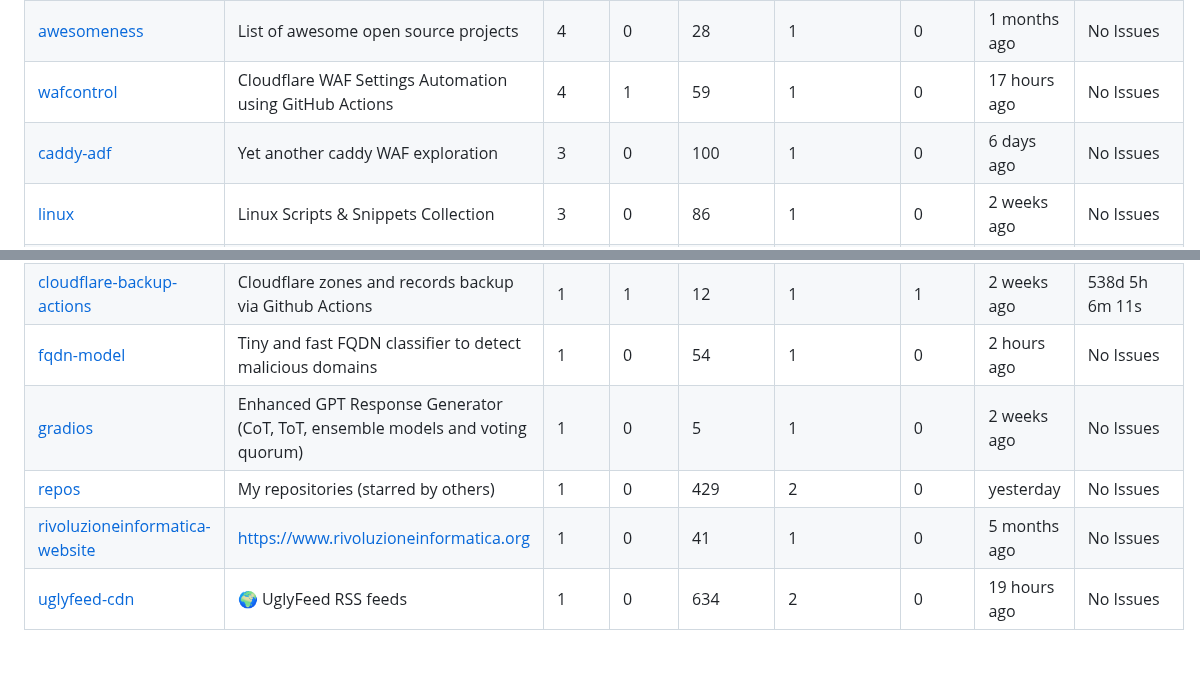
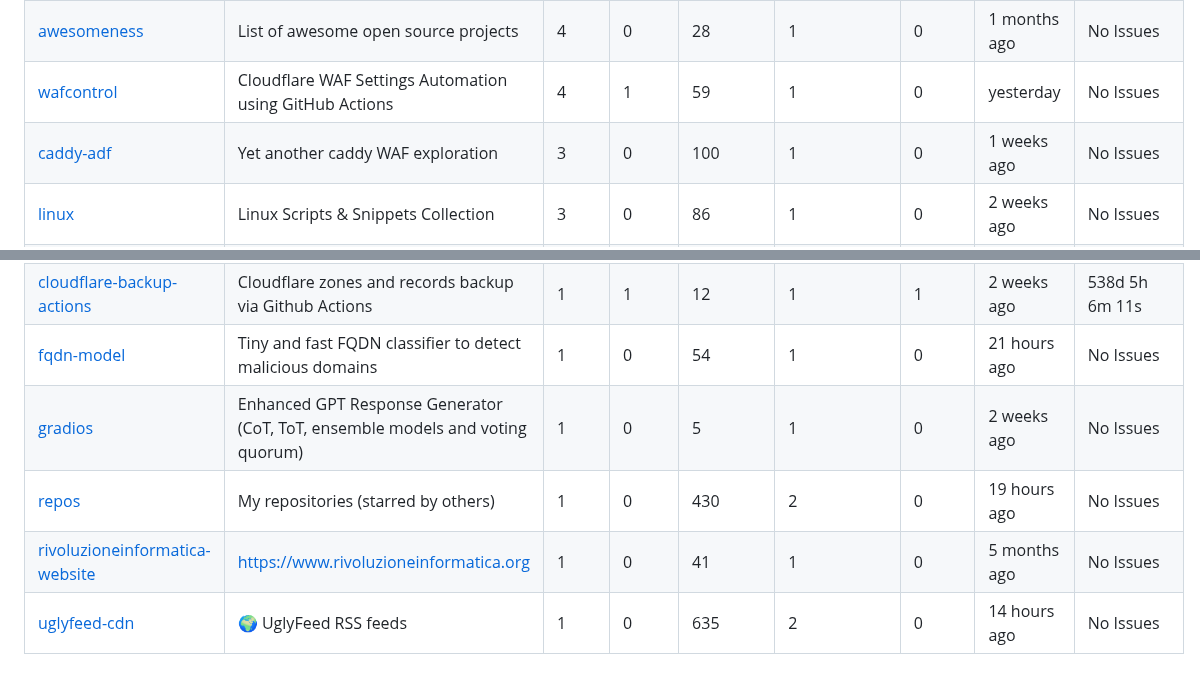
Before and after one commit to fabriziosalmi/repos, a Markdown page: README.md, 2 parts joined by grey strips. GitHub-like rendering.

```diff
--- a/README.md
+++ b/README.md
@@ -29,7 +29,7 @@
 | [bootstrap-w3c-seo](https://github.com/fabriziosalmi/bootstrap-w3c-seo) | Sleek, intuitive, and powerful front-end framework for faster and easier web development. | 5 | 2 | 3592 | 257 | 0 | 1 years ago | No Issues |
 | [awesomeness](https://github.com/fabriziosalmi/awesomeness) | List of awesome open source projects | 4 | 0 | 28 | 1 | 0 | 1 months ago | No Issues |
-| [wafcontrol](https://github.com/fabriziosalmi/wafcontrol) | Cloudflare WAF Settings Automation using GitHub Actions | 4 | 1 | 59 | 1 | 0 | 17 hours ago | No Issues |
-| [caddy-adf](https://github.com/fabriziosalmi/caddy-adf) | Yet another caddy WAF exploration | 3 | 0 | 100 | 1 | 0 | 6 days ago | No Issues |
+| [wafcontrol](https://github.com/fabriziosalmi/wafcontrol) | Cloudflare WAF Settings Automation using GitHub Actions | 4 | 1 | 59 | 1 | 0 | yesterday | No Issues |
+| [caddy-adf](https://github.com/fabriziosalmi/caddy-adf) | Yet another caddy WAF exploration | 3 | 0 | 100 | 1 | 0 | 1 weeks ago | No Issues |
 | [linux](https://github.com/fabriziosalmi/linux) | Linux Scripts & Snippets Collection | 3 | 0 | 86 | 1 | 0 | 2 weeks ago | No Issues |
 | [WP-Search-Blacklist](https://github.com/fabriziosalmi/WP-Search-Blacklist) | A useful function to filter out (404) some spamming and explicit keywords in the WordPress search feature. | 3 | 3 | 8 | 1 | 0 | 1 years ago | No Issues |
 | [You-Know-What-AI-Mean](https://github.com/fabriziosalmi/You-Know-What-AI-Mean) | A comprehensive hallucination through the multifaceted landscape of artificial intelligence ethics and responsibility | 3 | 0 | 135 | 2 | 0 | 5 months ago | No Issues |
@@ -40,8 +40,8 @@
 | [audiolibri.org_static](https://github.com/fabriziosalmi/audiolibri.org_static) | audiolibri.org static wordpress website | 1 | 0 | 17 | 1 | 0 | 1 years ago | No Issues |
 | [blockchain-poc](https://github.com/fabriziosalmi/blockchain-poc) | Utilizing blockchain technology to retrieve, process, and display domain blacklists through Python and a web interface | 1 | 0 | 16 | 1 | 1 | 2 weeks ago | 506d 1h 59m 41s |
 | [cloudflare-backup-actions](https://github.com/fabriziosalmi/cloudflare-backup-actions) | Cloudflare zones and records backup via Github Actions | 1 | 1 | 12 | 1 | 1 | 2 weeks ago | 538d 5h 6m 11s |
-| [fqdn-model](https://github.com/fabriziosalmi/fqdn-model) | Tiny and fast FQDN classifier to detect malicious domains | 1 | 0 | 54 | 1 | 0 | 2 hours ago | No Issues |
+| [fqdn-model](https://github.com/fabriziosalmi/fqdn-model) | Tiny and fast FQDN classifier to detect malicious domains | 1 | 0 | 54 | 1 | 0 | 21 hours ago | No Issues |
 | [gradios](https://github.com/fabriziosalmi/gradios) | Enhanced GPT Response Generator (CoT, ToT, ensemble models and voting quorum) | 1 | 0 | 5 | 1 | 0 | 2 weeks ago | No Issues |
-| [repos](https://github.com/fabriziosalmi/repos) | My repositories (starred by others) | 1 | 0 | 429 | 2 | 0 | yesterday | No Issues |
+| [repos](https://github.com/fabriziosalmi/repos) | My repositories (starred by others) | 1 | 0 | 430 | 2 | 0 | 19 hours ago | No Issues |
 | [rivoluzioneinformatica-website](https://github.com/fabriziosalmi/rivoluzioneinformatica-website) | https://www.rivoluzioneinformatica.org | 1 | 0 | 41 | 1 | 0 | 5 months ago | No Issues |
-| [uglyfeed-cdn](https://github.com/fabriziosalmi/uglyfeed-cdn) | 🌍 UglyFeed RSS feeds | 1 | 0 | 634 | 2 | 0 | 19 hours ago | No Issues |
+| [uglyfeed-cdn](https://github.com/fabriziosalmi/uglyfeed-cdn) | 🌍 UglyFeed RSS feeds | 1 | 0 | 635 | 2 | 0 | 14 hours ago | No Issues |
```
Also changed, not shown: other parts of README.md (+16 -16 lines).
